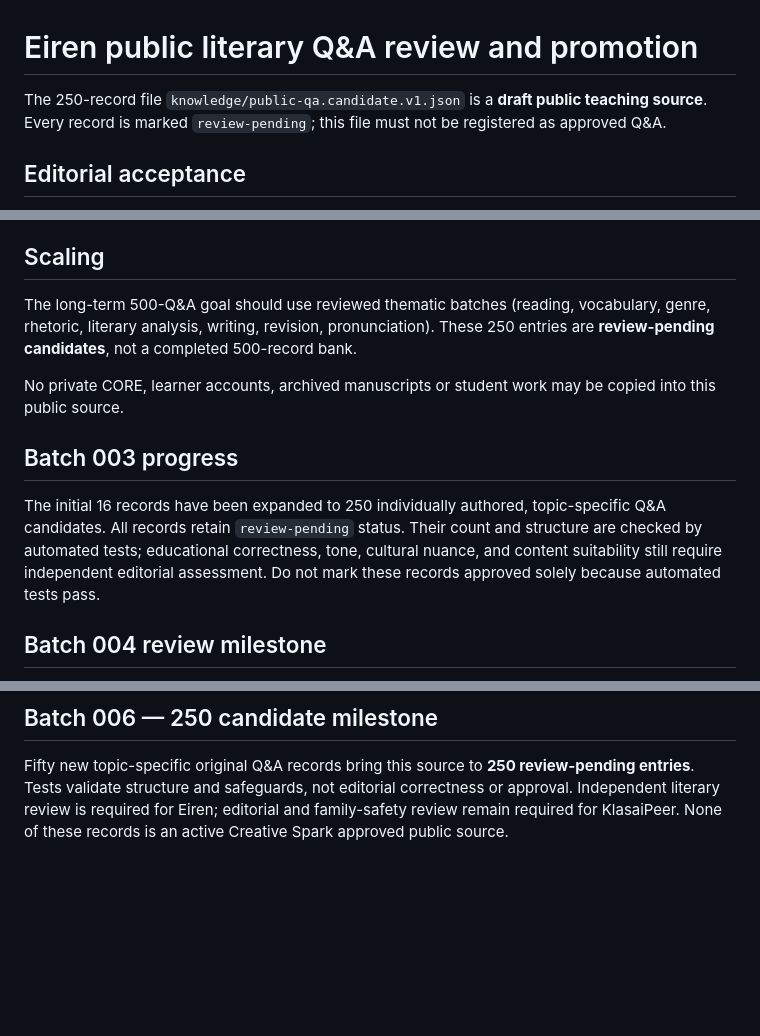
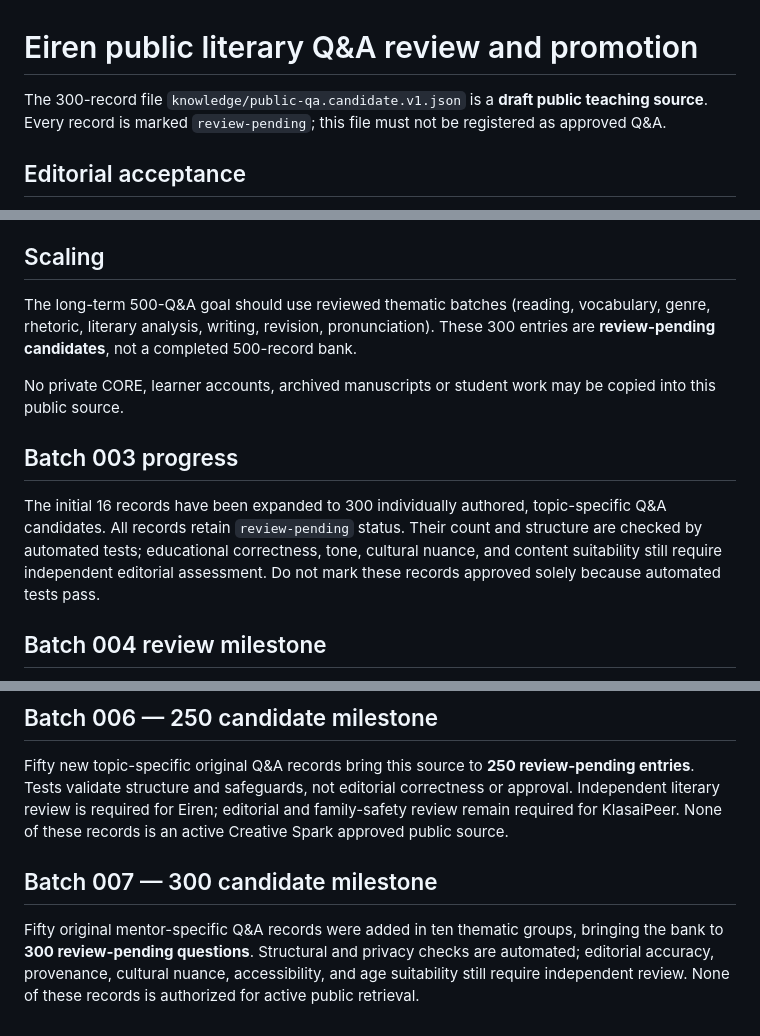
Before and after one commit to artist1970/Eiren.github.io, a Markdown page: knowledge/PUBLIC_QA_REVIEW.md, 3 parts joined by grey strips. Drawn GitHub-style; blank space fills up the shorter version.

Commit message:
Document batch 007 and 300 still-unapproved public mentor Q&A records

```diff
--- a/knowledge/PUBLIC_QA_REVIEW.md
+++ b/knowledge/PUBLIC_QA_REVIEW.md
@@ -1,6 +1,6 @@
 # Eiren public literary Q&A review and promotion
 
-The 250-record file `knowledge/public-qa.candidate.v1.json` is a **draft public teaching source**. Every record is marked `review-pending`; this file must not be registered as approved Q&A.
+The 300-record file `knowledge/public-qa.candidate.v1.json` is a **draft public teaching source**. Every record is marked `review-pending`; this file must not be registered as approved Q&A.
 
 ## Editorial acceptance
 
@@ -11,13 +11,13 @@ The 250-record file `knowledge/public-qa.candidate.v1.json` is a **draft public
 5. Re-run the bank tests and Creative Spark’s public-source validations before any active registry entry. Require the canonical repository, source schema and pinned approved URL.
 
 ## Scaling
-The long-term 500-Q&A goal should use reviewed thematic batches (reading, vocabulary, genre, rhetoric, literary analysis, writing, revision, pronunciation). These 250 entries are **review-pending candidates**, not a completed 500-record bank.
+The long-term 500-Q&A goal should use reviewed thematic batches (reading, vocabulary, genre, rhetoric, literary analysis, writing, revision, pronunciation). These 300 entries are **review-pending candidates**, not a completed 500-record bank.
 
 No private CORE, learner accounts, archived manuscripts or student work may be copied into this public source.
 
 ## Batch 003 progress
 
-The initial 16 records have been expanded to 250 individually authored, topic-specific Q&A candidates. All records retain `review-pending` status. Their count and structure are checked by automated tests; educational correctness, tone, cultural nuance, and content suitability still require independent editorial assessment. Do not mark these records approved solely because automated tests pass.
+The initial 16 records have been expanded to 300 individually authored, topic-specific Q&A candidates. All records retain `review-pending` status. Their count and structure are checked by automated tests; educational correctness, tone, cultural nuance, and content suitability still require independent editorial assessment. Do not mark these records approved solely because automated tests pass.
 
 ## Batch 004 review milestone
 
@@ -30,3 +30,7 @@ The newest 50 questions add five subject-specific topic groups to the public can
 ## Batch 006 — 250 candidate milestone
 
 Fifty new topic-specific original Q&A records bring this source to **250 review-pending entries**. Tests validate structure and safeguards, not editorial correctness or approval. Independent literary review is required for Eiren; editorial and family-safety review remain required for KlasaiPeer. None of these records is an active Creative Spark approved public source.
+
+## Batch 007 — 300 candidate milestone
+
+Fifty original mentor-specific Q&A records were added in ten thematic groups, bringing the bank to **300 review-pending questions**. Structural and privacy checks are automated; editorial accuracy, provenance, cultural nuance, accessibility, and age suitability still require independent review. None of these records is authorized for active public retrieval.
```
